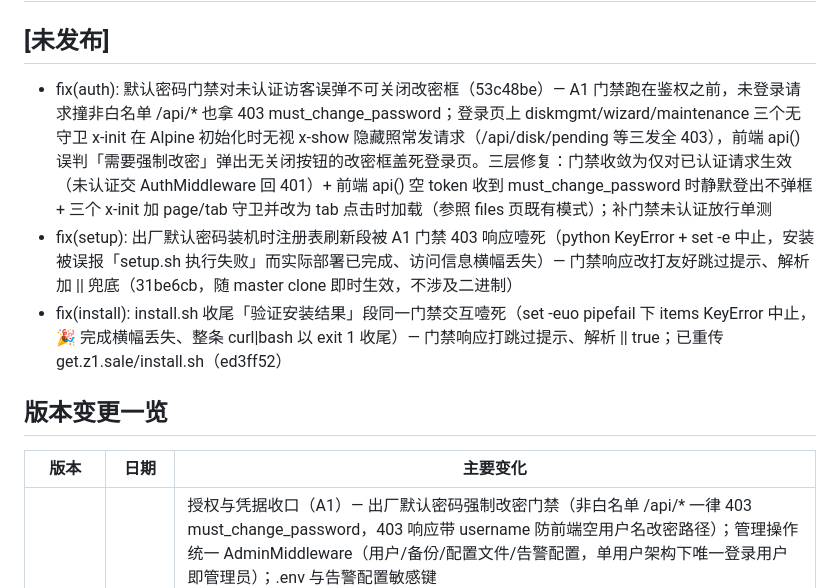
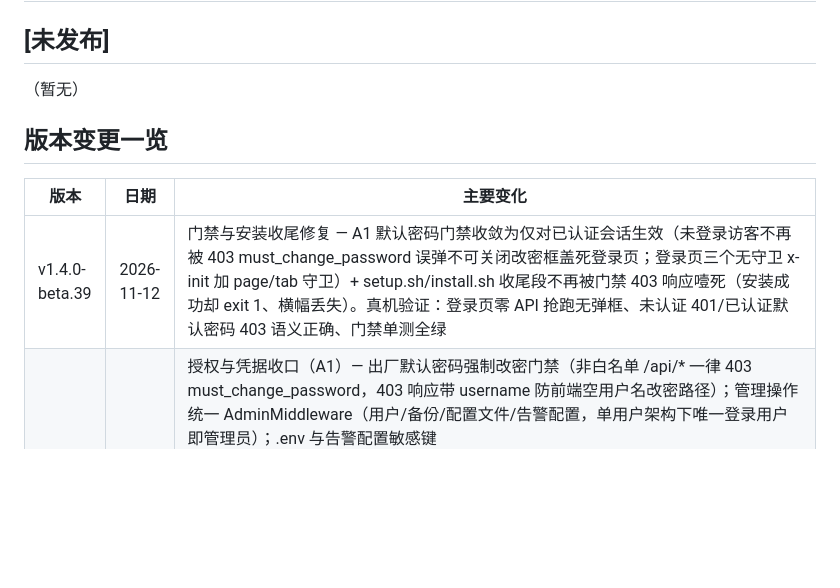
Before and after one commit to jackeyPeng/nas, a Markdown page: CHANGELOG.md, the part around one of its changes. Rendered like a GitHub page; blank space fills up the shorter version.

```diff
--- a/CHANGELOG.md
+++ b/CHANGELOG.md
@@ -2,14 +2,13 @@
 
 ## [未发布]
 
-- fix(auth): 默认密码门禁对未认证访客误弹不可关闭改密框（53c48be）— A1 门禁跑在鉴权之前，未登录请求撞非白名单 /api/* 也拿 403 must_change_password；登录页上 diskmgmt/wizard/maintenance 三个无守卫 x-init 在 Alpine 初始化时无视 x-show 隐藏照常发请求（/api/disk/pending 等三发全 403），前端 api() 误判「需要强制改密」弹出无关闭按钮的改密框盖死登录页。三层修复：门禁收敛为仅对已认证请求生效（未认证交 AuthMiddleware 回 401）+ 前端 api() 空 token 收到 must_change_password 时静默登出不弹框 + 三个 x-init 加 page/tab 守卫并改为 tab 点击时加载（参照 files 页既有模式）；补门禁未认证放行单测
-- fix(setup): 出厂默认密码装机时注册表刷新段被 A1 门禁 403 响应噎死（python KeyError + set -e 中止，安装被误报「setup.sh 执行失败」而实际部署已完成、访问信息横幅丢失）— 门禁响应改打友好跳过提示、解析加 || 兜底（31be6cb，随 master clone 即时生效，不涉及二进制）
-- fix(install): install.sh 收尾「验证安装结果」段同一门禁交互噎死（set -euo pipefail 下 items KeyError 中止，🎉 完成横幅丢失、整条 curl|bash 以 exit 1 收尾）— 门禁响应打跳过提示、解析 || true；已重传 get.z1.sale/install.sh（ed3ff52）
+（暂无）
 
 ## 版本变更一览
 
 | 版本 | 日期 | 主要变化 |
 |------|------|---------|
+| v1.4.0-beta.39 | 2026-11-12 | 门禁与安装收尾修复 — A1 默认密码门禁收敛为仅对已认证会话生效（未登录访客不再被 403 must_change_password 误弹不可关闭改密框盖死登录页；登录页三个无守卫 x-init 加 page/tab 守卫）+ setup.sh/install.sh 收尾段不再被门禁 403 响应噎死（安装成功却 exit 1、横幅丢失）。真机验证：登录页零 API 抢跑无弹框、未认证 401/已认证默认密码 403 语义正确、门禁单测全绿 |
 | v1.4.0-beta.38 | 2026-11-11 | 授权与凭据收口（A1）— 出厂默认密码强制改密门禁（非白名单 /api/* 一律 403 must_change_password，403 响应带 username 防前端空用户名改密路径）；管理操作统一 AdminMiddleware（用户/备份/配置文件/告警配置，单用户架构下唯一登录用户即管理员）；.env 与告警配置敏感键（PASS/SECRET/TOKEN/KEY/WEBHOOK/CREDENTIAL/PRIVATE）读取一律掩码为 ********、.env 写回拒绝 NAS_PASS/JWT_SECRET；备份目标校验收口（本地 /mnt、/data/backup + rsync user@host:/path 逐项校验，拒选项注入/空白/.. 段/符号链接）；审计日志与登录限流 IP 口径统一为仅直连私网采信反代 X-Forwarded-For（公网直连不可伪造 XFF）；上传接口 10 GiB MaxBytesReader（413）；安全响应头（CSP 放行 Alpine eval）。真机验收：两台重置测试机一键安装全绿（merge + RAID1），注册表 41/41 + 套件 45/45 + AI/F2 E2E 全 PASS + Chrome UI 实测 + 首登改密四件套 + .env 掩码泄漏面核验 |
 | v1.4.0-beta.37 | 2026-10-30 | 协议收敛版本 — 新装机默认只开 SMB + 面板（FTP/WebDAV/NFS/S3 配置照常生成但服务默认关闭，服务页一键开启并立即显示访问地址/凭据/风险提示；升级机现有开关状态一律不动）；服务页人话卡片化（核心区表格只剩重启+日志，防误关；协议区 2×2 卡片带用途说明、大开关、状态徽章、风险文案，双语）；仪表盘服务计数新口径（禁用协议不计异常）；注册表协议项三态化（默认关闭=pass，总数仍 41）；服务开关 on/off API 带 optional 门禁（核心服务 400）+ 富 detail 审计。附 parent 复核四个真机实锤修复：FRESH_INSTALL 一键路径判定失效（install.sh 先建 .env）、set -e 下裸 $(systemctl is-active) 中止安装、nfs-kernel-server alias 单元 is-enabled 恒报 alias（注册表误 fail + 升级误重开）、restart 对 stopped 单元的「复活」语义（首登改密偷偷拉起默认关闭的 S3，RestartIfActive 五处收口）。真机验收：两台重置测试机用户级全流程（LVM merge + RAID1）一次通过零错误，默认态/开关往返/门禁/改密不复活全链实测，注册表 41/41、套件 38/38、AI/F2 E2E 全 PASS、Chrome 卡片视觉+UI 实点开关验证；RAID 机 resync 42.6% 重启 → md0 装配、续跑、协议关闭态跨重启持久化 |
 | v1.4.0-beta.36 | 2026-10-29 | 一致性小版本 — SyncAllConfigs 全局互斥（12 个调用点并发编辑不再交错生成 smb.conf/exports 并重载服务，已知问题 §八#7 关闭）；SSE 流式操作警告可见性根修：前端 5 处解析器不再丢弃 running 事件的 Detail（建池/扩容中的非致命警告如 initramfs 失败，此前只进日志），进度列表新增琥珀色警告子行；安装完成横幅 Samba UNC 路径修复（echo -e 双解释吞掉前导反斜杠，`\\IP\public` 显示成 `\IP\public`）。真机验收：两台重置测试机用户级全流程（LVM merge + RAID1）一次通过零错误，注册表 41/41 + 套件 38/38 + AI/F2 E2E 全 PASS + Chrome UI 实测；RAID 机 resync 43% 时重启 → md0 装配、续跑跨重启、面板进度与内核实时一致 |
```
Also changed, not shown: other parts of CHANGELOG.md (+23 -0 lines).
